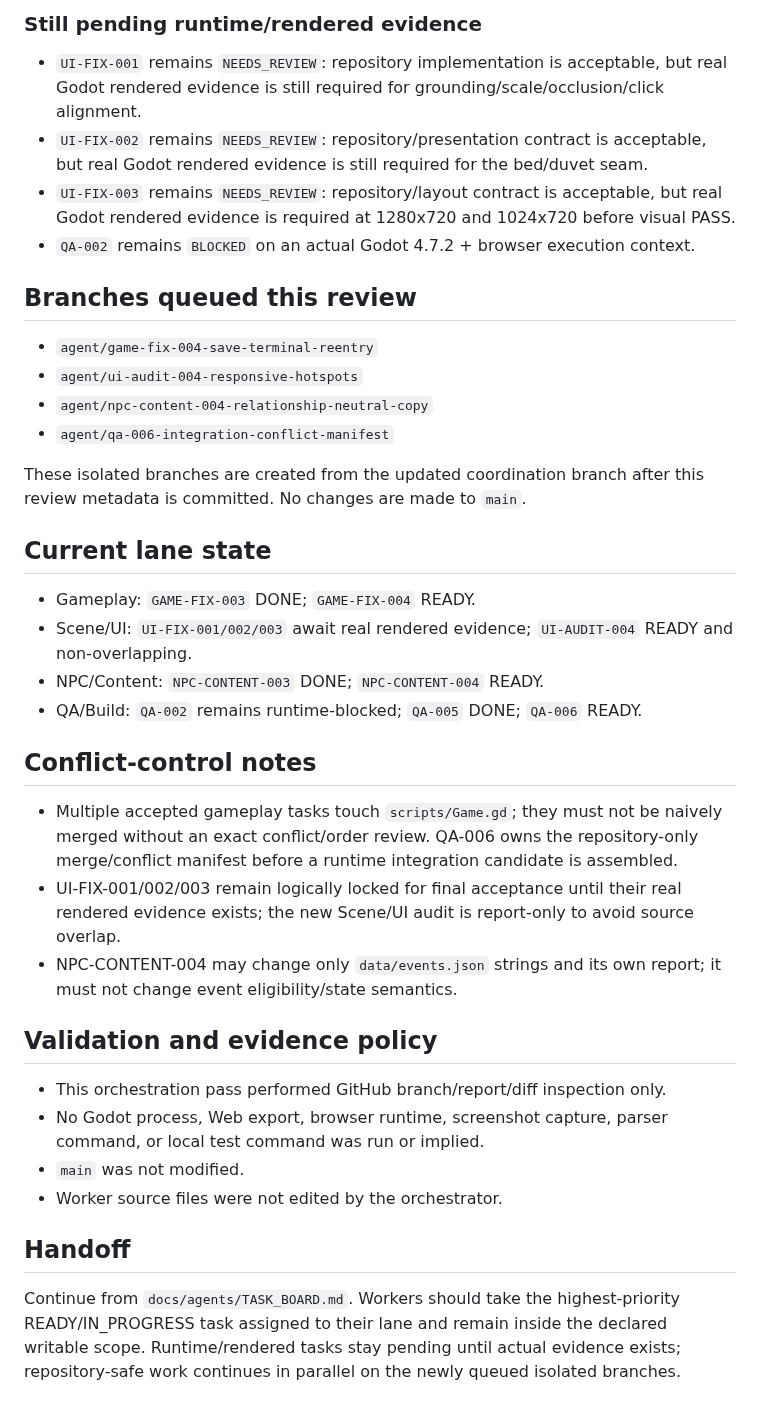
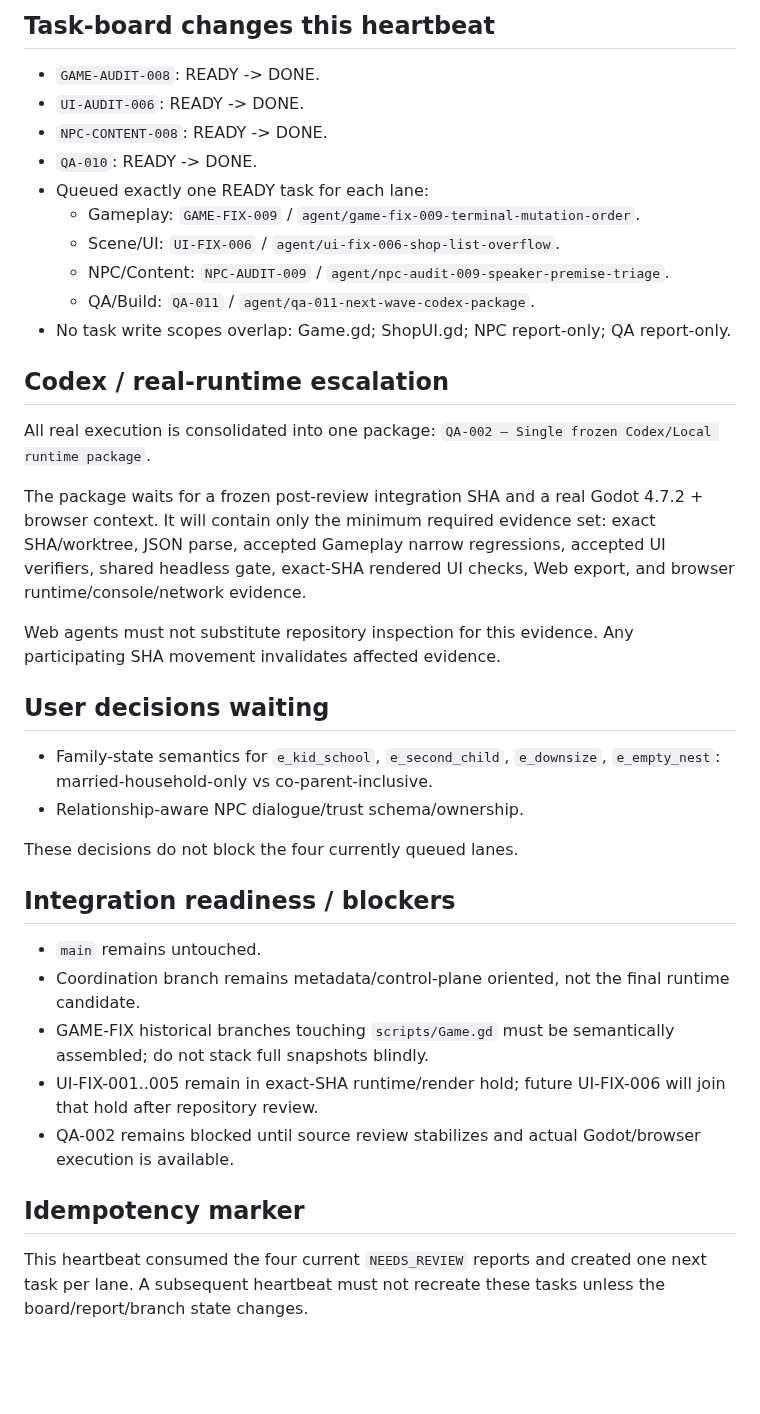
Before and after one commit to weiweng17/citylife-game, a Markdown page: agent-reports/orchestrator.md, the part around one of its changes. GitHub-like rendering; blank space fills up the shorter version.

```diff
--- a/agent-reports/orchestrator.md
+++ b/agent-reports/orchestrator.md
@@ -42,34 +44,35 @@ Reviewed the latest Gameplay, Scene/UI, NPC/Content and QA worker branches again
 
-### Still pending runtime/rendered evidence
-- `UI-FIX-001` remains `NEEDS_REVIEW`: repository implementation is acceptable, but real Godot rendered evidence is still required for grounding/scale/occlusion/click alignment.
-- `UI-FIX-002` remains `NEEDS_REVIEW`: repository/presentation contract is acceptable, but real Godot rendered evidence is still required for the bed/duvet seam.
-- `UI-FIX-003` remains `NEEDS_REVIEW`: repository/layout contract is acceptable, but real Godot rendered evidence is required at 1280x720 and 1024x720 before visual PASS.
-- `QA-002` remains `BLOCKED` on an actual Godot 4.7.2 + browser execution context.
+## Task-board changes this heartbeat
+- `GAME-AUDIT-008`: READY -> DONE.
+- `UI-AUDIT-006`: READY -> DONE.
+- `NPC-CONTENT-008`: READY -> DONE.
+- `QA-010`: READY -> DONE.
+- Queued exactly one READY task for each lane:
+  - Gameplay: `GAME-FIX-009` / `agent/game-fix-009-terminal-mutation-order`.
+  - Scene/UI: `UI-FIX-006` / `agent/ui-fix-006-shop-list-overflow`.
+  - NPC/Content: `NPC-AUDIT-009` / `agent/npc-audit-009-speaker-premise-triage`.
+  - QA/Build: `QA-011` / `agent/qa-011-next-wave-codex-package`.
+- No task write scopes overlap: Game.gd; ShopUI.gd; NPC report-only; QA report-only.
 
-## Branches queued this review
-- `agent/game-fix-004-save-terminal-reentry`
-- `agent/ui-audit-004-responsive-hotspots`
-- `agent/npc-content-004-relationship-neutral-copy`
-- `agent/qa-006-integration-conflict-manifest`
+## Codex / real-runtime escalation
+All real execution is consolidated into one package: `QA-002 — Single frozen Codex/Local runtime package`.
 
-These isolated branches are created from the updated coordination branch after this review metadata is committed. No changes are made to `main`.
+The package waits for a frozen post-review integration SHA and a real Godot 4.7.2 + browser context. It will contain only the minimum required evidence set: exact SHA/worktree, JSON parse, accepted Gameplay narrow regressions, accepted UI verifiers, shared headless gate, exact-SHA rendered UI checks, Web export, and browser runtime/console/network evidence.
 
-## Current lane state
-- Gameplay: `GAME-FIX-003` DONE; `GAME-FIX-004` READY.
-- Scene/UI: `UI-FIX-001/002/003` await real rendered evidence; `UI-AUDIT-004` READY and non-overlapping.
-- NPC/Content: `NPC-CONTENT-003` DONE; `NPC-CONTENT-004` READY.
-- QA/Build: `QA-002` remains runtime-blocked; `QA-005` DONE; `QA-006` READY.
+Web agents must not substitute repository inspection for this evidence. Any participating SHA movement invalidates affected evidence.
 
-## Conflict-control notes
-- Multiple accepted gameplay tasks touch `scripts/Game.gd`; they must not be naively merged without an exact conflict/order review. QA-006 owns the repository-only merge/conflict manifest before a runtime integration candidate is assembled.
-- UI-FIX-001/002/003 remain logically locked for final acceptance until their real rendered evidence exists; the new Scene/UI audit is report-only to avoid source overlap.
-- NPC-CONTENT-004 may change only `data/events.json` strings and its own report; it must not change event eligibility/state semantics.
+## User decisions waiting
+- Family-state semantics for `e_kid_school`, `e_second_child`, `e_downsize`, `e_empty_nest`: married-household-only vs co-parent-inclusive.
+- Relationship-aware NPC dialogue/trust schema/ownership.
 
-## Validation and evidence policy
-- This orchestration pass performed GitHub branch/report/diff inspection only.
-- No Godot process, Web export, browser runtime, screenshot capture, parser command, or local test command was run or implied.
-- `main` was not modified.
-- Worker source files were not edited by the orchestrator.
+These decisions do not block the four currently queued lanes.
 
-## Handoff
-Continue from `docs/agents/TASK_BOARD.md`. Workers should take the highest-priority READY/IN_PROGRESS task assigned to their lane and remain inside the declared writable scope. Runtime/rendered tasks stay pending until actual evidence exists; repository-safe work continues in parallel on the newly queued isolated branches.
+## Integration readiness / blockers
+- `main` remains untouched.
+- Coordination branch remains metadata/control-plane oriented, not the final runtime candidate.
+- GAME-FIX historical branches touching `scripts/Game.gd` must be semantically assembled; do not stack full snapshots blindly.
+- UI-FIX-001..005 remain in exact-SHA runtime/render hold; future UI-FIX-006 will join that hold after repository review.
+- QA-002 remains blocked until source review stabilizes and actual Godot/browser execution is available.
+
+## Idempotency marker
+This heartbeat consumed the four current `NEEDS_REVIEW` reports and created one next task per lane. A subsequent heartbeat must not recreate these tasks unless the board/report/branch state changes.
```
Also changed, not shown: other parts of agent-reports/orchestrator.md (+36 -34 lines).
